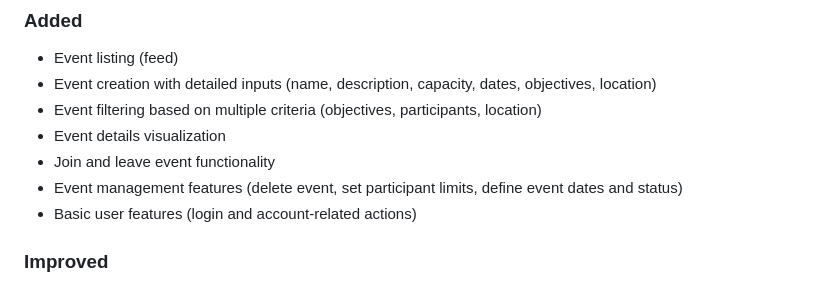
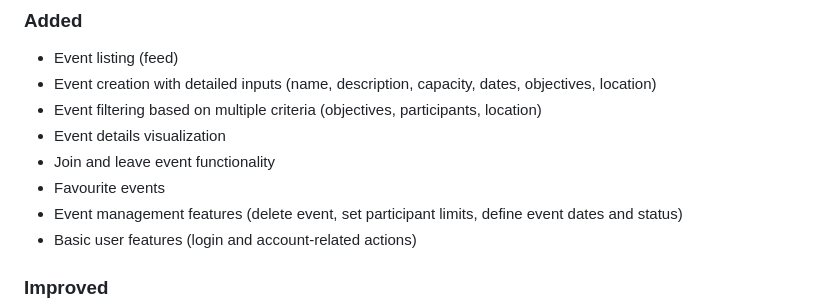
Before and after one commit to edus4506/RippleUp, a Markdown page: CHANGELOG.md, the part around the change. Rendered like a GitHub page.

```diff
--- a/CHANGELOG.md
+++ b/CHANGELOG.md
@@ -24,6 +24,7 @@
 - Event filtering based on multiple criteria (objectives, participants, location)
 - Event details visualization
 - Join and leave event functionality
+- Favourite events
 - Event management features (delete event, set participant limits, define event dates and status)
 - Basic user features (login and account-related actions)
 
```
Also changed, not shown: README.md (+3 -0 lines), assets/Functional_Prototype/event_details_screen.png, assets/scrumboard/sprint1_end_2.png, assets/scrumboard/sprint1_start_2.png.
